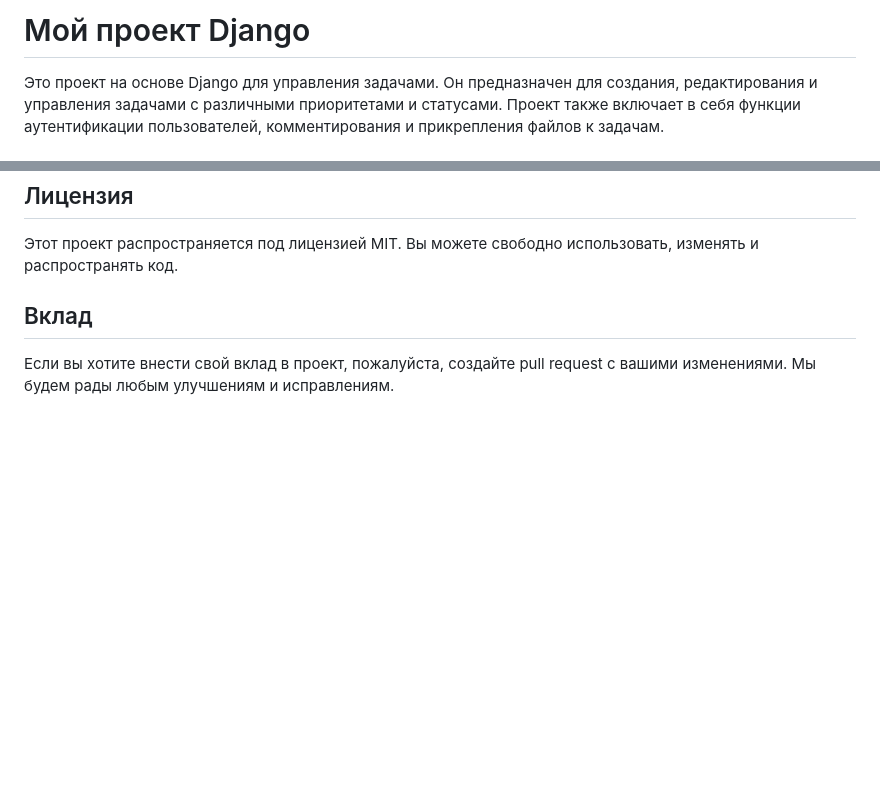
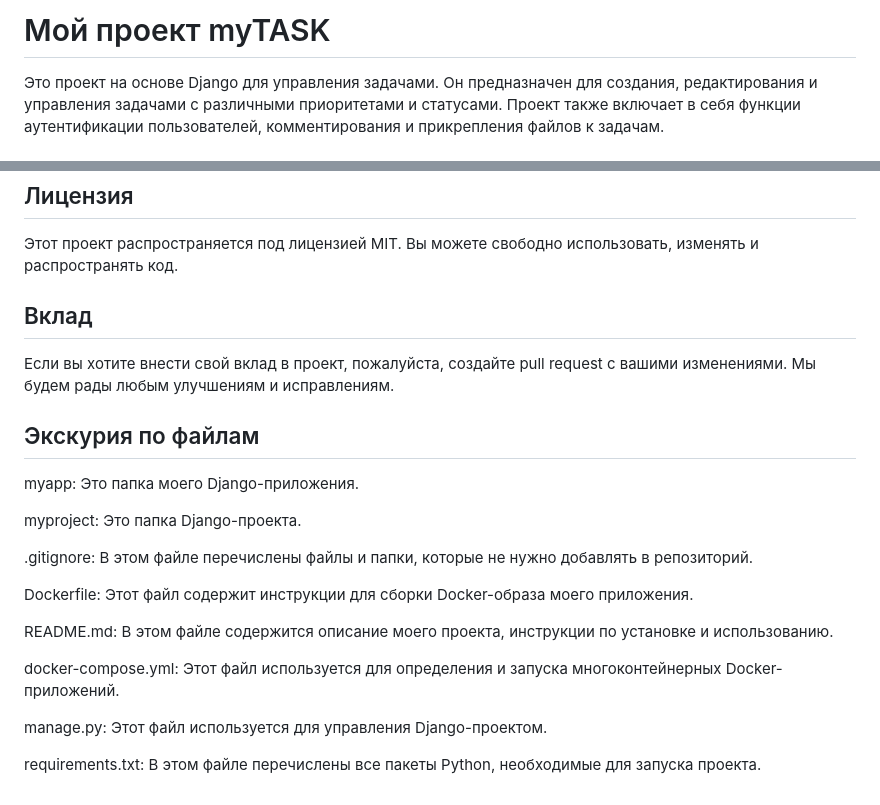
Before and after one commit to VladimirCod3/myTASK, a Markdown page: README.md, 2 parts joined by grey strips. Rendered like a GitHub page; blank space fills up the shorter version.

```diff
--- a/README.md
+++ b/README.md
@@ -1,4 +1,4 @@
-# Мой проект Django
+# Мой проект myTASK
 
 Это проект на основе Django для управления задачами. Он предназначен для создания, редактирования и управления задачами с различными приоритетами и статусами. Проект также включает в себя функции аутентификации пользователей, комментирования и прикрепления файлов к задачам.
 
@@ -40,3 +39,20 @@ python manage.py runserver
 ## Вклад
 
 Если вы хотите внести свой вклад в проект, пожалуйста, создайте pull request с вашими изменениями. Мы будем рады любым улучшениям и исправлениям.
+
+## Экскурия по файлам
+myapp: Это папка моего Django-приложения.
+
+myproject: Это папка Django-проекта.
+
+.gitignore: В этом файле перечислены файлы и папки, которые не нужно добавлять в репозиторий.
+
+Dockerfile: Этот файл содержит инструкции для сборки Docker-образа моего приложения.
+
+README.md: В этом файле содержится описание моего проекта, инструкции по установке и использованию.
+
+docker-compose.yml: Этот файл используется для определения и запуска многоконтейнерных Docker-приложений.
+
+manage.py: Этот файл используется для управления Django-проектом.
+
+requirements.txt: В этом файле перечислены все пакеты Python, необходимые для запуска проекта.
```
Also changed, not shown: other parts of README.md (+0 -1 lines).
